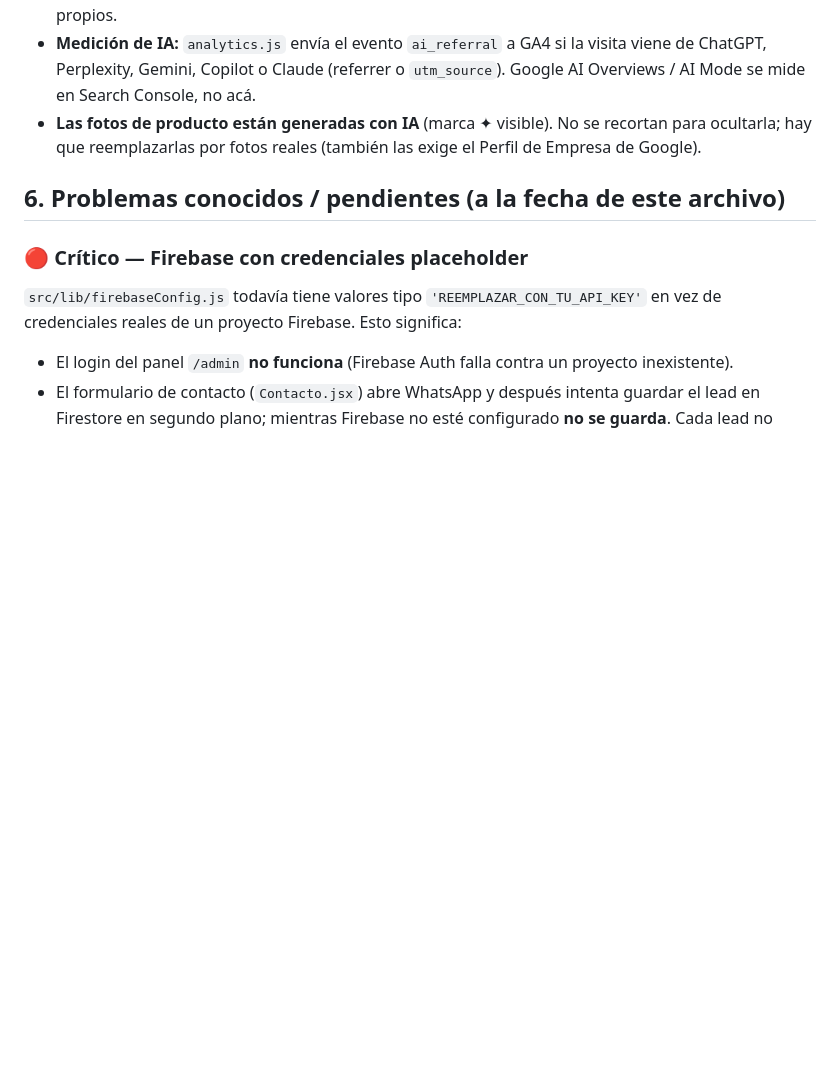
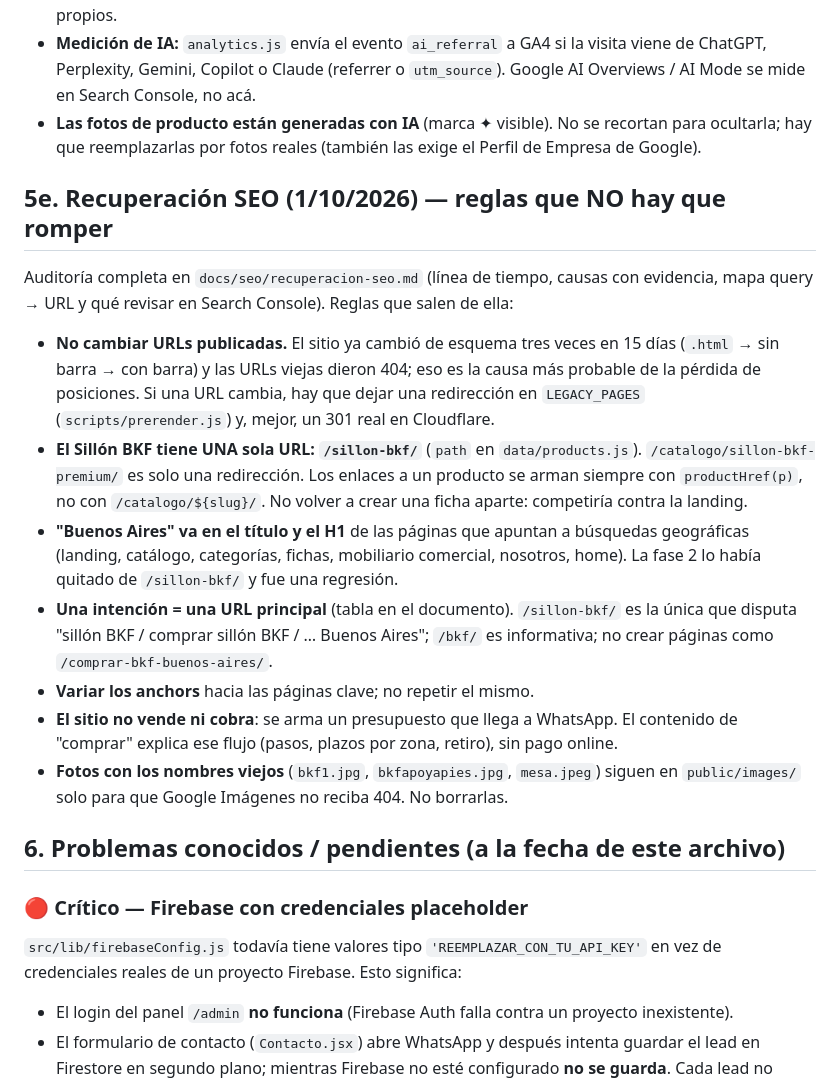
Before and after one commit to franco200802/taller-kappa-web, a Markdown page: CONTEXTO_PROYECTO.md, the part around the change. Rendered like a GitHub page; blank space fills up the shorter version.

```diff
--- a/CONTEXTO_PROYECTO.md
+++ b/CONTEXTO_PROYECTO.md
@@ -272,6 +272,31 @@ autoridad externa) en `docs/seo/seo-google-fase-3.md`. Lo que hay que saber del
   recortan para ocultarla; hay que reemplazarlas por fotos reales (también las
   exige el Perfil de Empresa de Google).
 
+## 5e. Recuperación SEO (1/10/2026) — reglas que NO hay que romper
+
+Auditoría completa en `docs/seo/recuperacion-seo.md` (línea de tiempo, causas con
+evidencia, mapa query → URL y qué revisar en Search Console). Reglas que salen de ella:
+
+- **No cambiar URLs publicadas.** El sitio ya cambió de esquema tres veces en 15 días
+  (`.html` → sin barra → con barra) y las URLs viejas dieron 404; eso es la causa más
+  probable de la pérdida de posiciones. Si una URL cambia, hay que dejar una redirección
+  en `LEGACY_PAGES` (`scripts/prerender.js`) y, mejor, un 301 real en Cloudflare.
+- **El Sillón BKF tiene UNA sola URL: `/sillon-bkf/`** (`path` en `data/products.js`).
+  `/catalogo/sillon-bkf-premium/` es solo una redirección. Los enlaces a un producto se
+  arman siempre con `productHref(p)`, no con `/catalogo/${slug}/`. No volver a crear una
+  ficha aparte: competiría contra la landing.
+- **"Buenos Aires" va en el título y el H1** de las páginas que apuntan a búsquedas
+  geográficas (landing, catálogo, categorías, fichas, mobiliario comercial, nosotros,
+  home). La fase 2 lo había quitado de `/sillon-bkf/` y fue una regresión.
+- **Una intención = una URL principal** (tabla en el documento). `/sillon-bkf/` es la
+  única que disputa "sillón BKF / comprar sillón BKF / … Buenos Aires"; `/bkf/` es
+  informativa; no crear páginas como `/comprar-bkf-buenos-aires/`.
+- **Variar los anchors** hacia las páginas clave; no repetir el mismo.
+- **El sitio no vende ni cobra**: se arma un presupuesto que llega a WhatsApp. El
+  contenido de "comprar" explica ese flujo (pasos, plazos por zona, retiro), sin pago online.
+- **Fotos con los nombres viejos** (`bkf1.jpg`, `bkfapoyapies.jpg`, `mesa.jpeg`) siguen en
+  `public/images/` solo para que Google Imágenes no reciba 404. No borrarlas.
+
 ## 6. Problemas conocidos / pendientes (a la fecha de este archivo)
 
 ### 🔴 Crítico — Firebase con credenciales placeholder
```
Also changed, not shown: docs/seo/recuperacion-seo.md (added, +149 -0 lines).
